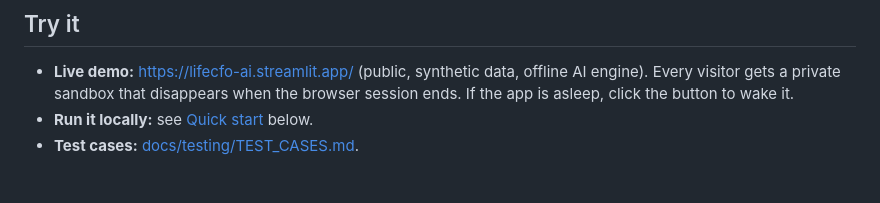
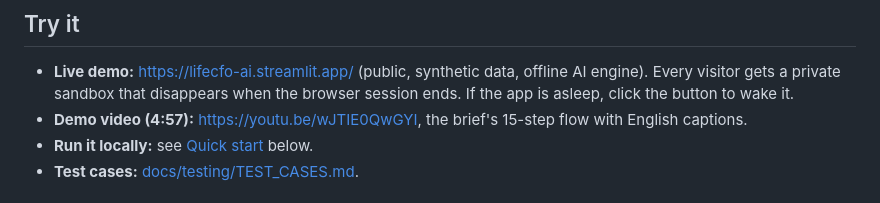
Before and after one commit to prommitr27-dev/lifecfo-ai, a Markdown page: README.md, the part around the change. Rendered like a GitHub page.

Commit message:
Link the demo video in the README and submission docs
Co-Authored-By: Claude Opus 5.5 (1M context) <noreply@anthropic.com>
Claude-Session: https://claude.ai/code/session_012FwrwD5z72tQcE4PrRsFMf

```diff
--- a/README.md
+++ b/README.md
@@ -24,6 +24,7 @@ investment advice.
 - **Live demo:** https://lifecfo-ai.streamlit.app/ (public, synthetic data,
   offline AI engine). Every visitor gets a private sandbox that disappears when
   the browser session ends. If the app is asleep, click the button to wake it.
+- **Demo video (4:57):** https://youtu.be/wJTIE0QwGYI, the brief's 15-step flow with English captions.
 - **Run it locally:** see [Quick start](#quick-start) below.
 - **Test cases:** [docs/testing/TEST_CASES.md](docs/testing/TEST_CASES.md).
 
```
Also changed, not shown: docs/competition/SUBMISSION_CHECKLIST.md (+2 -2 lines), 1 other file.
